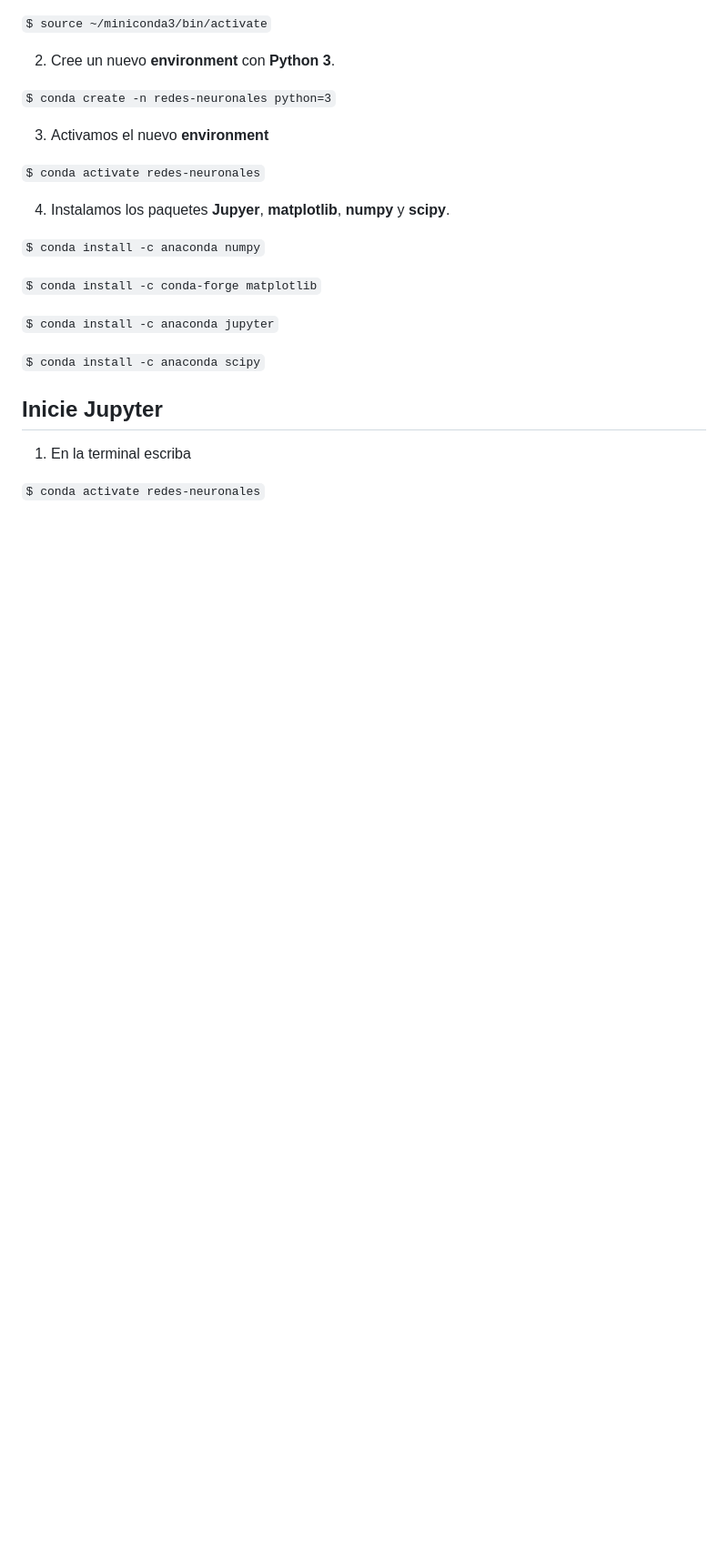
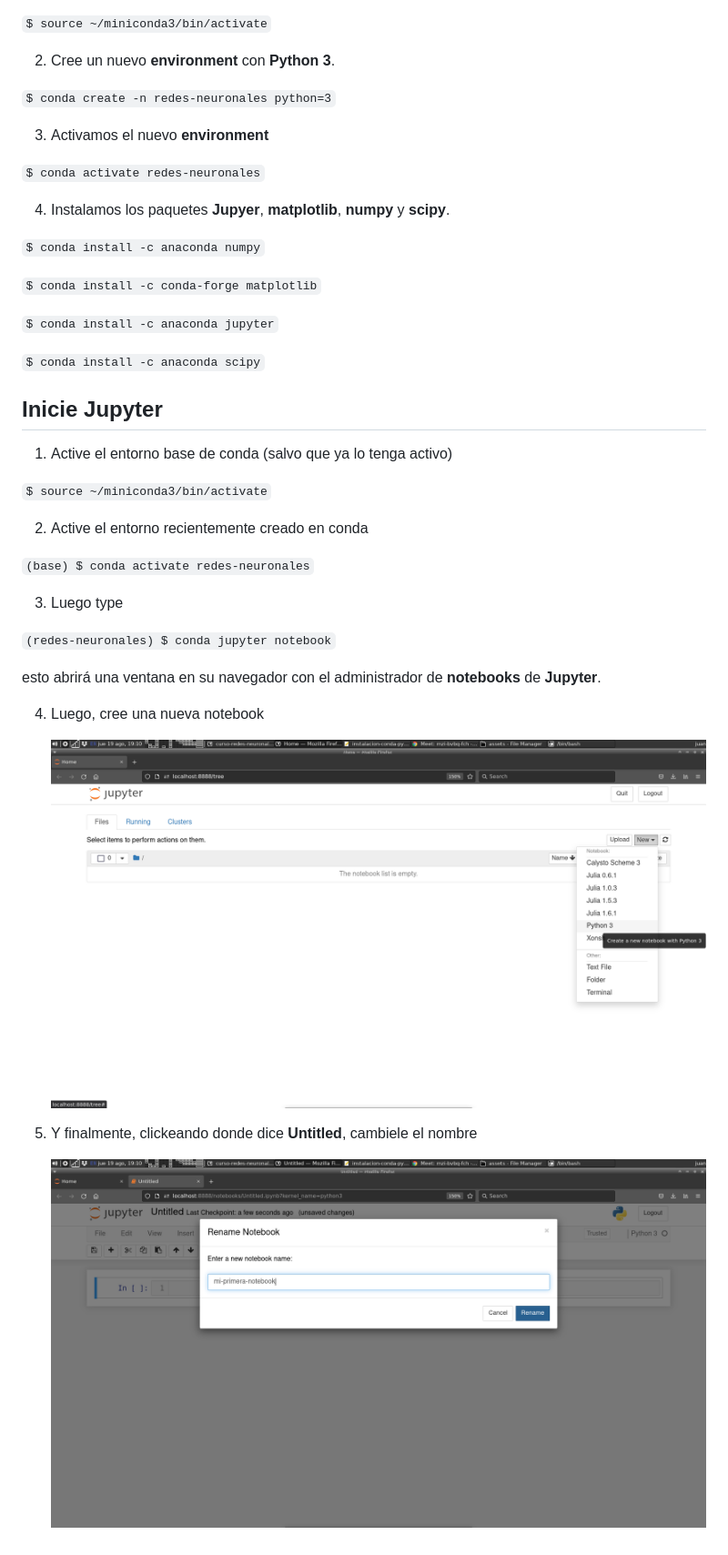
Before and after one commit to jipphysics/redes-neuronales-2021, a Markdown page: tutoriales/instalacion-conda-python-jupyter.md, the part around the change. Shown: that part at 91% size. Drawn GitHub-style; pictures changed too: tutoriales/assets/img21.png (added), tutoriales/assets/img22.png (added); blank space fills up the shorter version.

Commit message:
progress

```diff
--- a/tutoriales/instalacion-conda-python-jupyter.md
+++ b/tutoriales/instalacion-conda-python-jupyter.md
@@ -38,6 +38,25 @@ y continúe con la instalación por defecto.
 
 ## Inicie **Jupyter**
 
-1.  En la terminal escriba
+1. Active el entorno base de conda (salvo que ya lo tenga activo)
 
-  `$ conda activate redes-neuronales`
+  `$ source ~/miniconda3/bin/activate`
+
+2. Active el entorno recientemente creado en conda
+
+  `(base) $ conda activate redes-neuronales`
+
+3. Luego type
+
+  `(redes-neuronales) $ conda jupyter notebook`
+
+esto abrirá una ventana en su navegador con el administrador de **notebooks** de
+**Jupyter**.
+
+4. Luego, cree una nueva notebook
+
+    ![img21.png](assets/img21.png)
+
+5. Y finalmente, clickeando donde dice **Untitled**, cambiele el nombre
+
+    ![img22.png](assets/img22.png)
```
